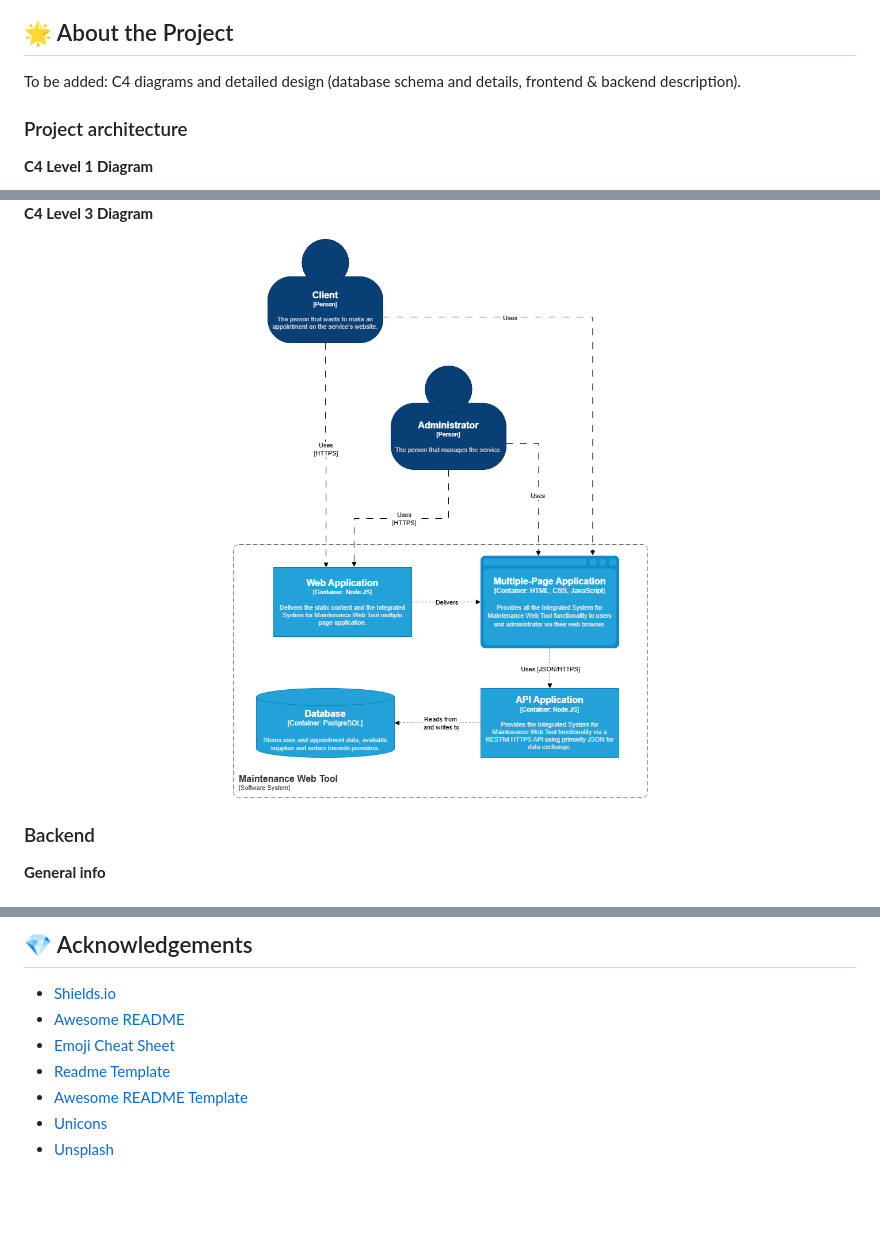
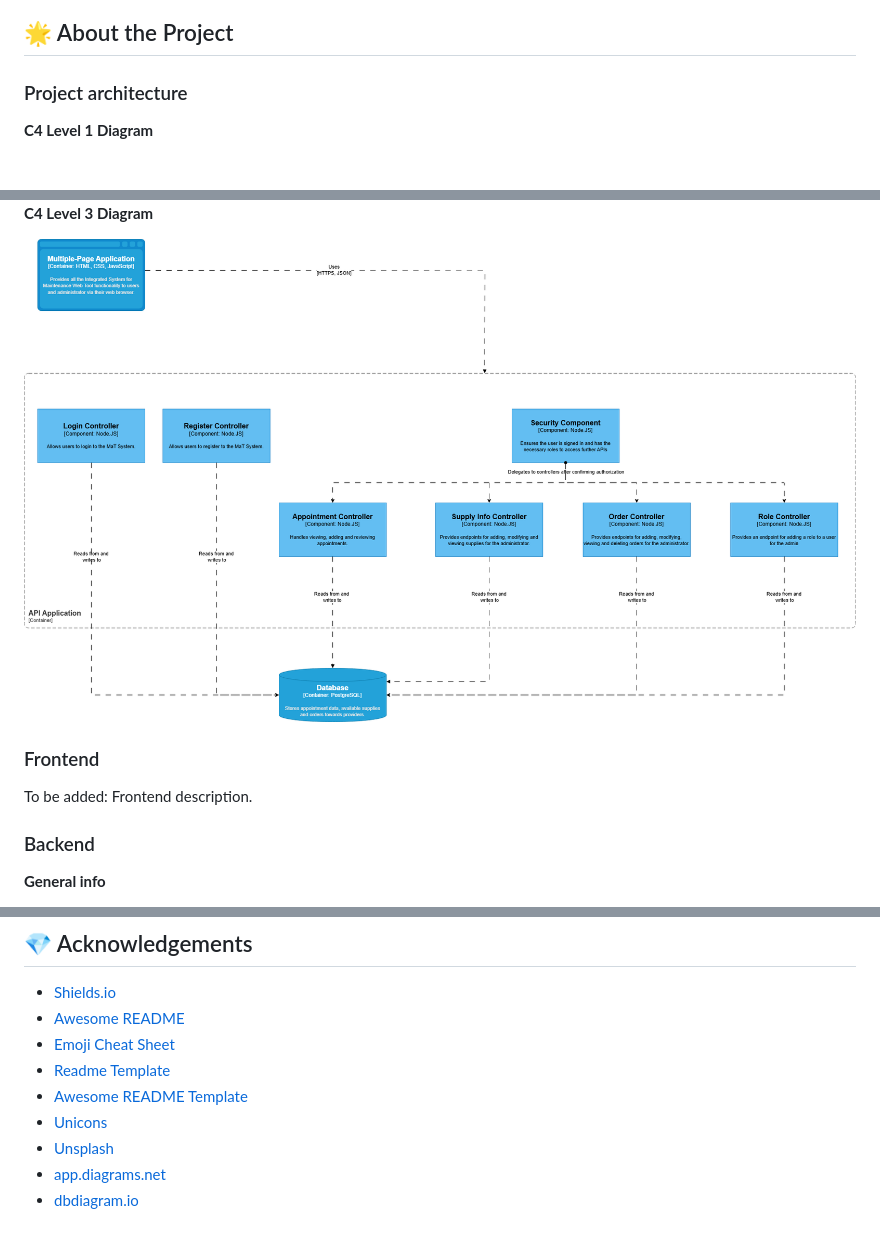
Before and after one commit to MadalinTheGrey/MaT_TitireziiZburatori, a Markdown page: README.md, 3 parts joined by grey strips. Rendered like a GitHub page; blank space fills up the shorter version.

Commit message:
added acknowledgements and small fix

```diff
--- a/README.md
+++ b/README.md
@@ -64,8 +64,6 @@
 
 ## :star2: About the Project
 
-To be added: C4 diagrams and detailed design (database schema and details, frontend & backend description).
-
 ### Project architecture
 
 **C4 Level 1 Diagram**
@@ -83,8 +81,12 @@ To be added: C4 diagrams and detailed design (database schema and details, front
 **C4 Level 3 Diagram**
 
 <div align="center">
-  <img src="./public/assets/C2.png" alt="db schema" />
+  <img src="./public/assets/C3.png" alt="db schema" />
 </div>
+
+### Frontend
+
+To be added: Frontend description.
 
 ### Backend
 
@@ -708,3 +710,5 @@ Project Link: [https://github.com/MadalinTheGrey/MaT_TitireziiZburatori](https:/
 - [Awesome README Template](https://github.com/Louis3797/awesome-readme-template)
 - [Unicons](https://iconscout.com/unicons)
 - [Unsplash](https://unsplash.com/)
+- [app.diagrams.net](https://app.diagrams.net/)
+- [dbdiagram.io](https://dbdiagram.io)
```
